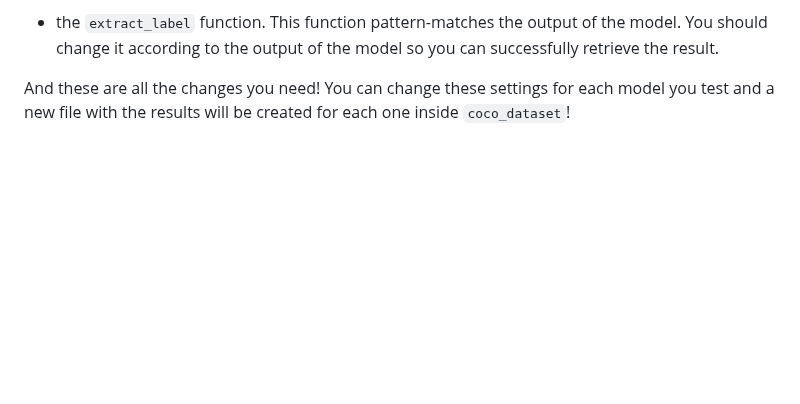
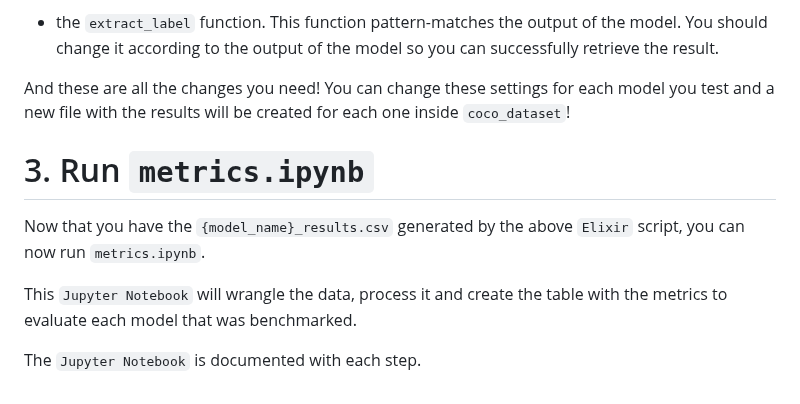
Before and after one commit to dwyl/image-classifier, a Markdown page: _comparison/README.md, the part around the change. Drawn GitHub-style; blank space fills up the shorter version.

Commit message:
feat: Adding section about metrics jupyter notebook.

```diff
--- a/_comparison/README.md
+++ b/_comparison/README.md
@@ -251,3 +251,17 @@ And these are all the changes you need!
 You can change these settings for each model you test
 and a new file with the results will be created for each one
 inside `coco_dataset`!
+
+
+# 3. Run `metrics.ipynb`
+
+Now that you have the `{model_name}_results.csv`
+generated by the above `Elixir` script,
+you can now run `metrics.ipynb`.
+
+This `Jupyter Notebook` will wrangle the data,
+process it
+and create the table with the metrics
+to evaluate each model that was benchmarked.
+
+The `Jupyter Notebook` is documented with each step.
```
